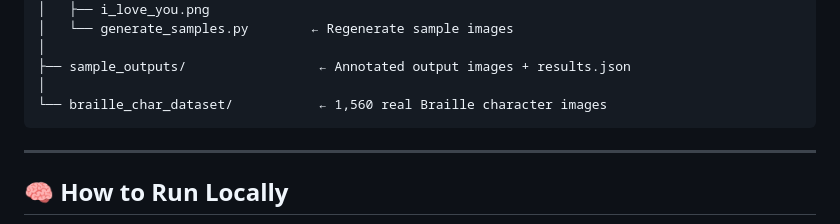
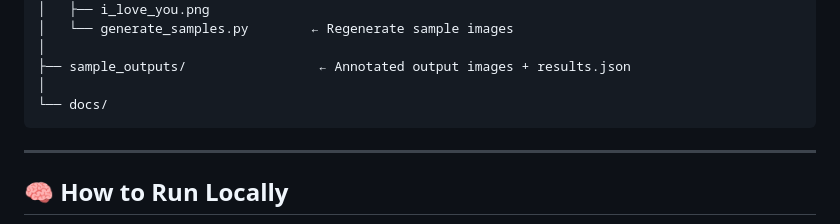
Before and after one commit to Akankshakundu/SPARSH-Tactile-Intelligence, a Markdown page: README.md, the part around the change. GitHub-like rendering.

Commit message:
Add docs directory to project structure

````diff
--- a/README.md
+++ b/README.md
@@ -109,7 +109,7 @@ braille-vision/
 │
 ├── sample_outputs/                 ← Annotated output images + results.json
 │
-└── braille_char_dataset/           ← 1,560 real Braille character images
+└── docs/
 ```
 
 ---
````
